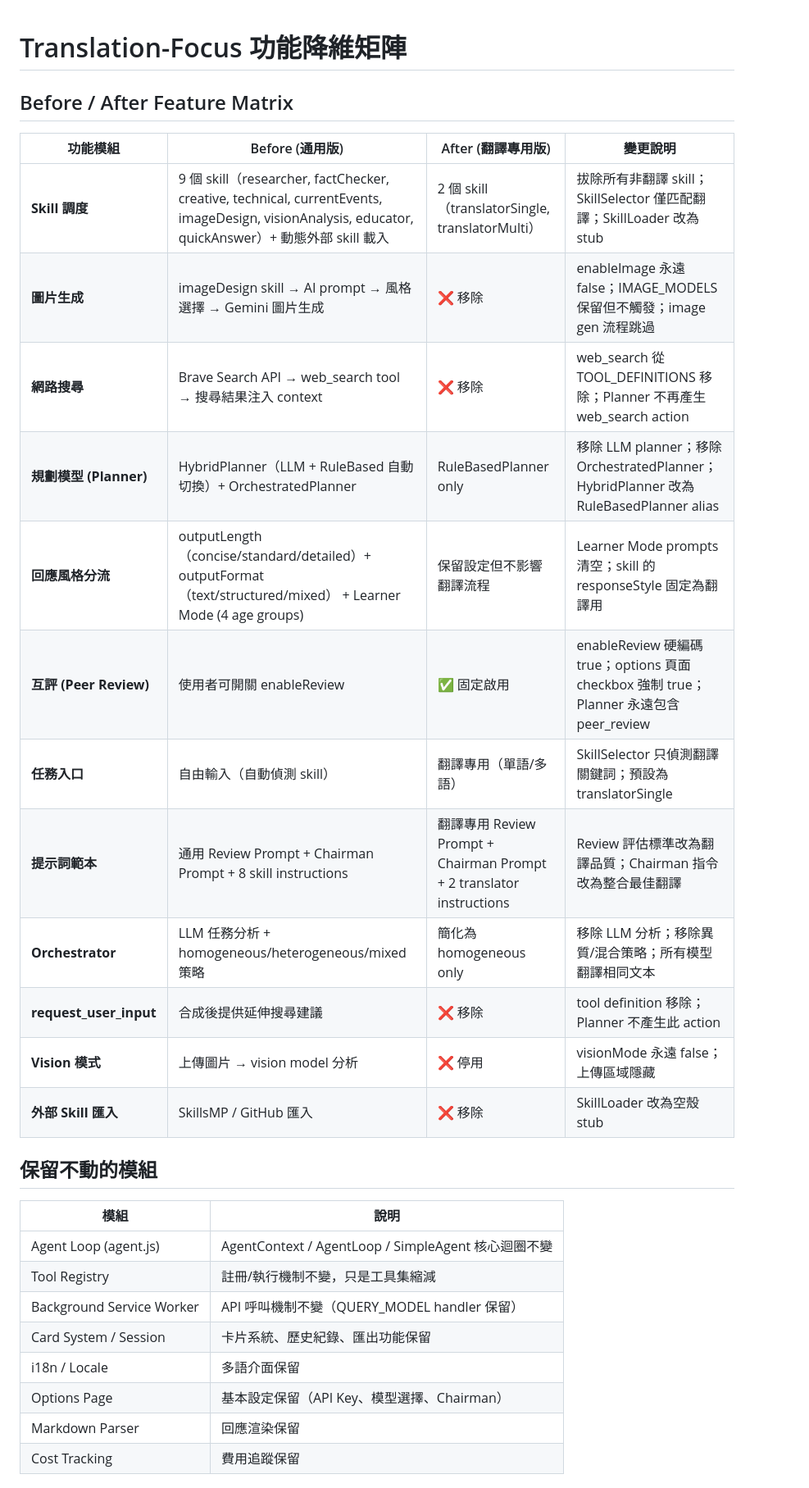
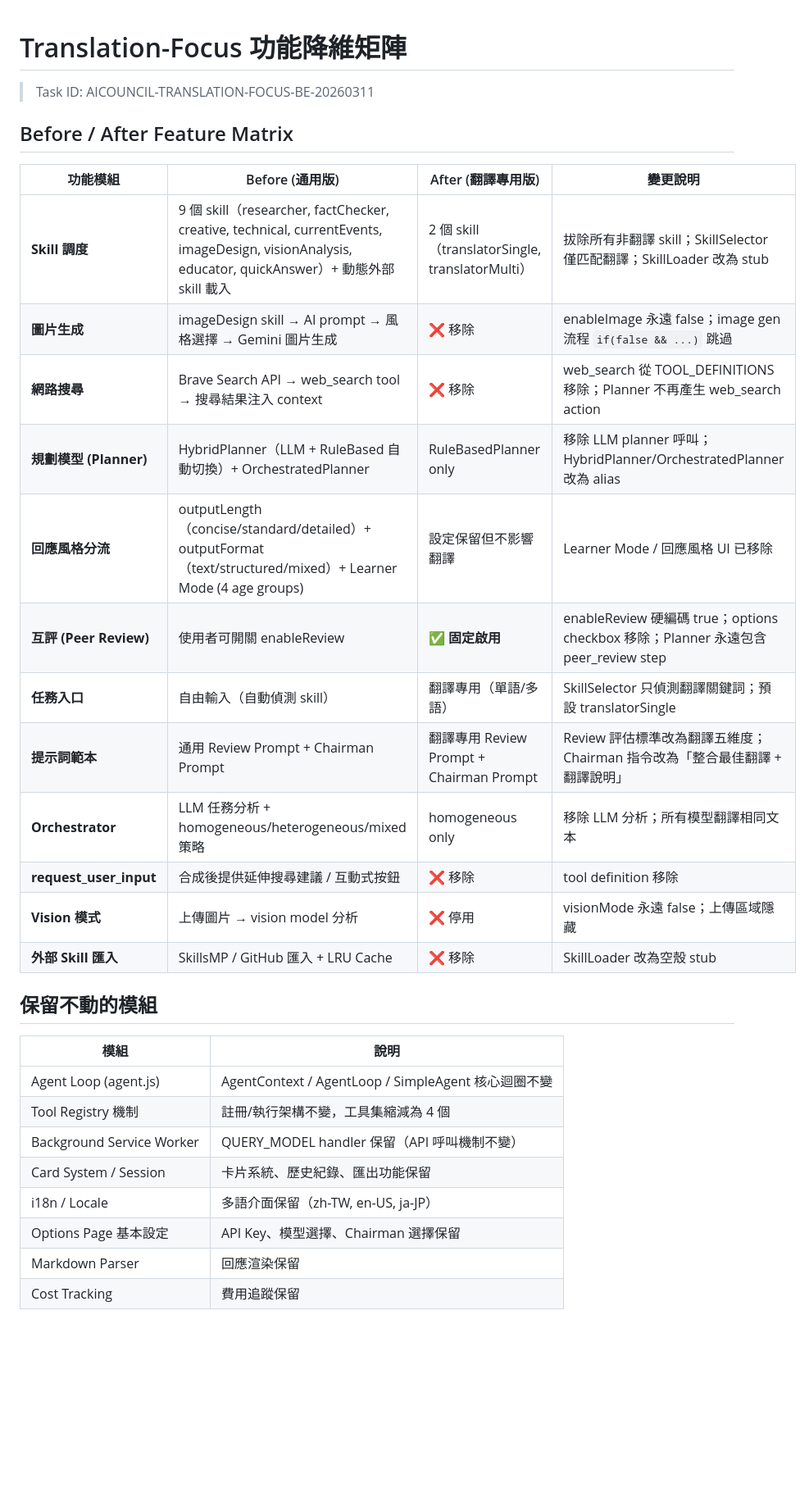
Before and after one commit to u0401006/AI-Council, a Markdown page: TRANSLATION_FOCUS_MATRIX.md, the part around one of its changes. Shown at 82% size. Drawn GitHub-style; blank space fills up the shorter version.

```diff
--- a/TRANSLATION_FOCUS_MATRIX.md
+++ b/TRANSLATION_FOCUS_MATRIX.md
@@ -1,32 +1,34 @@
 # Translation-Focus 功能降維矩陣
+
+> Task ID: AICOUNCIL-TRANSLATION-FOCUS-BE-20260311
 
 ## Before / After Feature Matrix
 
 | 功能模組 | Before (通用版) | After (翻譯專用版) | 變更說明 |
 |---------|----------------|-------------------|---------|
 | **Skill 調度** | 9 個 skill（researcher, factChecker, creative, technical, currentEvents, imageDesign, visionAnalysis, educator, quickAnswer）+ 動態外部 skill 載入 | 2 個 skill（translatorSingle, translatorMulti） | 拔除所有非翻譯 skill；SkillSelector 僅匹配翻譯；SkillLoader 改為 stub |
-| **圖片生成** | imageDesign skill → AI prompt → 風格選擇 → Gemini 圖片生成 | ❌ 移除 | enableImage 永遠 false；IMAGE_MODELS 保留但不觸發；image gen 流程跳過 |
+| **圖片生成** | imageDesign skill → AI prompt → 風格選擇 → Gemini 圖片生成 | ❌ 移除 | enableImage 永遠 false；image gen 流程 `if(false && ...)` 跳過 |
 | **網路搜尋** | Brave Search API → web_search tool → 搜尋結果注入 context | ❌ 移除 | web_search 從 TOOL_DEFINITIONS 移除；Planner 不再產生 web_search action |
-| **規劃模型 (Planner)** | HybridPlanner（LLM + RuleBased 自動切換）+ OrchestratedPlanner | RuleBasedPlanner only | 移除 LLM planner；移除 OrchestratedPlanner；HybridPlanner 改為 RuleBasedPlanner alias |
-| **回應風格分流** | outputLength（concise/standard/detailed）+ outputFormat（text/structured/mixed） + Learner Mode (4 age groups) | 保留設定但不影響翻譯流程 | Learner Mode prompts 清空；skill 的 responseStyle 固定為翻譯用 |
-| **互評 (Peer Review)** | 使用者可開關 enableReview | ✅ 固定啟用 | enableReview 硬編碼 true；options 頁面 checkbox 強制 true；Planner 永遠包含 peer_review |
-| **任務入口** | 自由輸入（自動偵測 skill） | 翻譯專用（單語/多語） | SkillSelector 只偵測翻譯關鍵詞；預設為 translatorSingle |
-| **提示詞範本** | 通用 Review Prompt + Chairman Prompt + 8 skill instructions | 翻譯專用 Review Prompt + Chairman Prompt + 2 translator instructions | Review 評估標準改為翻譯品質；Chairman 指令改為整合最佳翻譯 |
-| **Orchestrator** | LLM 任務分析 + homogeneous/heterogeneous/mixed 策略 | 簡化為 homogeneous only | 移除 LLM 分析；移除異質/混合策略；所有模型翻譯相同文本 |
-| **request_user_input** | 合成後提供延伸搜尋建議 | ❌ 移除 | tool definition 移除；Planner 不產生此 action |
+| **規劃模型 (Planner)** | HybridPlanner（LLM + RuleBased 自動切換）+ OrchestratedPlanner | RuleBasedPlanner only | 移除 LLM planner 呼叫；HybridPlanner/OrchestratedPlanner 改為 alias |
+| **回應風格分流** | outputLength（concise/standard/detailed）+ outputFormat（text/structured/mixed）+ Learner Mode (4 age groups) | 設定保留但不影響翻譯 | Learner Mode / 回應風格 UI 已移除 |
+| **互評 (Peer Review)** | 使用者可開關 enableReview | ✅ **固定啟用** | enableReview 硬編碼 true；options checkbox 移除；Planner 永遠包含 peer_review step |
+| **任務入口** | 自由輸入（自動偵測 skill） | 翻譯專用（單語/多語） | SkillSelector 只偵測翻譯關鍵詞；預設 translatorSingle |
+| **提示詞範本** | 通用 Review Prompt + Chairman Prompt | 翻譯專用 Review Prompt + Chairman Prompt | Review 評估標準改為翻譯五維度；Chairman 指令改為「整合最佳翻譯 + 翻譯說明」 |
+| **Orchestrator** | LLM 任務分析 + homogeneous/heterogeneous/mixed 策略 | homogeneous only | 移除 LLM 分析；所有模型翻譯相同文本 |
+| **request_user_input** | 合成後提供延伸搜尋建議 / 互動式按鈕 | ❌ 移除 | tool definition 移除 |
 | **Vision 模式** | 上傳圖片 → vision model 分析 | ❌ 停用 | visionMode 永遠 false；上傳區域隱藏 |
-| **外部 Skill 匯入** | SkillsMP / GitHub 匯入 | ❌ 移除 | SkillLoader 改為空殼 stub |
+| **外部 Skill 匯入** | SkillsMP / GitHub 匯入 + LRU Cache | ❌ 移除 | SkillLoader 改為空殼 stub |
 
 ## 保留不動的模組
 
 | 模組 | 說明 |
 |------|------|
 | Agent Loop (agent.js) | AgentContext / AgentLoop / SimpleAgent 核心迴圈不變 |
-| Tool Registry | 註冊/執行機制不變，只是工具集縮減 |
-| Background Service Worker | API 呼叫機制不變（QUERY_MODEL handler 保留） |
+| Tool Registry 機制 | 註冊/執行架構不變，工具集縮減為 4 個 |
+| Background Service Worker | QUERY_MODEL handler 保留（API 呼叫機制不變） |
 | Card System / Session | 卡片系統、歷史紀錄、匯出功能保留 |
-| i18n / Locale | 多語介面保留 |
-| Options Page | 基本設定保留（API Key、模型選擇、Chairman） |
+| i18n / Locale | 多語介面保留（zh-TW, en-US, ja-JP） |
+| Options Page 基本設定 | API Key、模型選擇、Chairman 選擇保留 |
 | Markdown Parser | 回應渲染保留 |
 | Cost Tracking | 費用追蹤保留 |
 
```
Also changed, not shown: other parts of TRANSLATION_FOCUS_MATRIX.md (+37 -22 lines).
